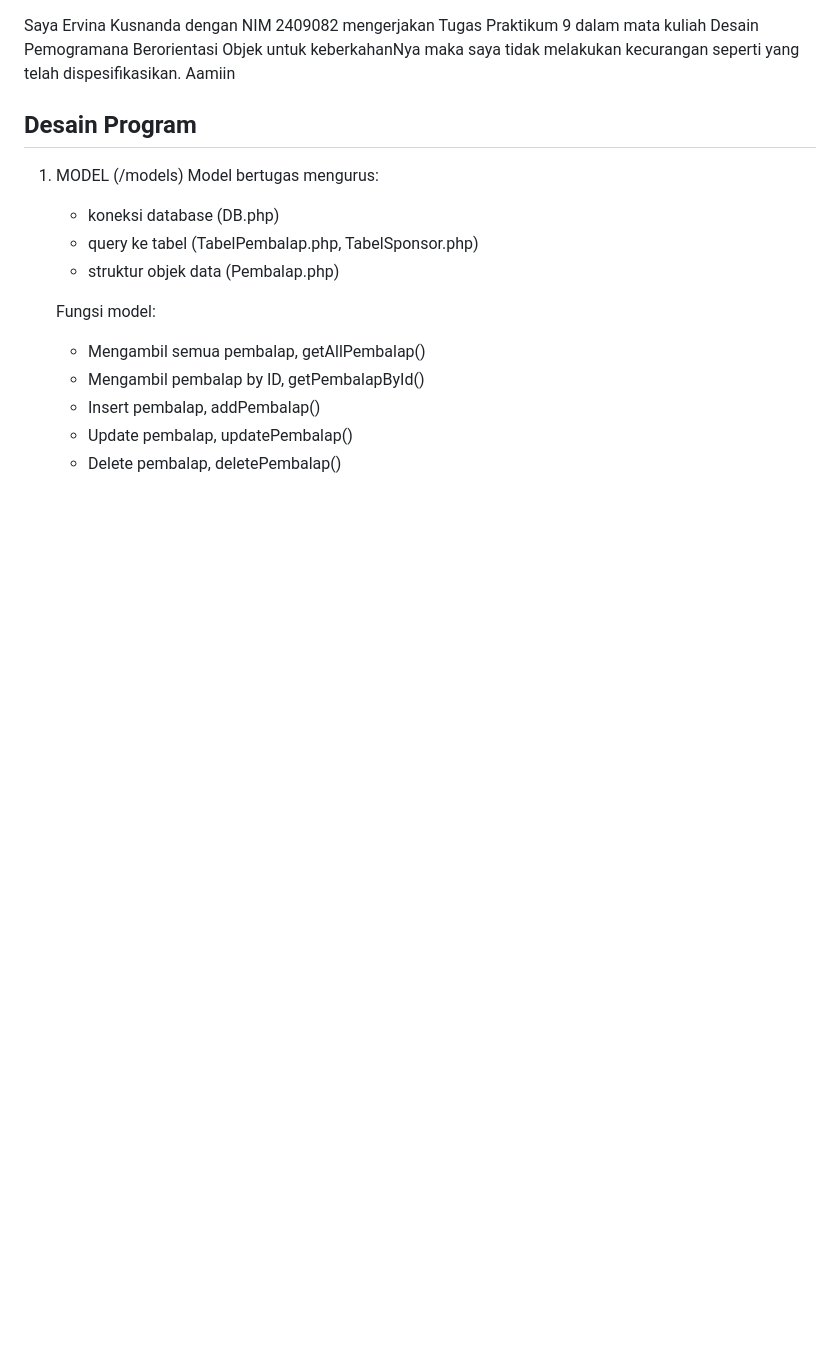
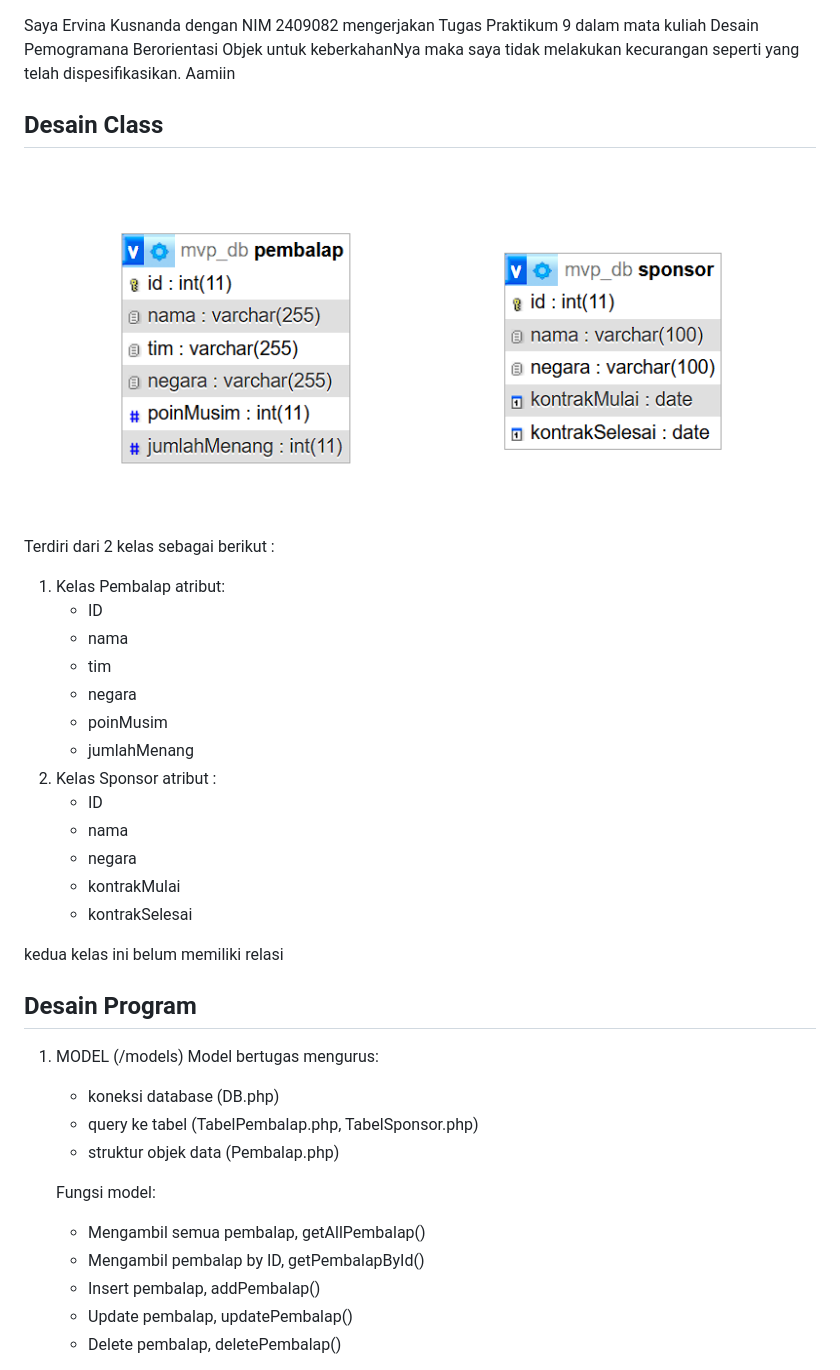
Before and after one commit to Erviina/TP9DPBO2425C2, a Markdown page: README.md, the part around the change. GitHub-like rendering; blank space fills up the shorter version.

```diff
--- a/README.md
+++ b/README.md
@@ -1,4 +1,26 @@
 Saya Ervina Kusnanda dengan NIM 2409082 mengerjakan Tugas Praktikum 9 dalam mata kuliah Desain Pemogramana Berorientasi Objek untuk keberkahanNya maka saya tidak melakukan kecurangan seperti yang telah dispesifikasikan. Aamiin
+
+## Desain Class ##
+![pembalap](https://github.com/Erviina/TP9DPBO2425C2/blob/main/Dokumentasi/TP9.png?raw=true)
+
+Terdiri dari 2 kelas sebagai berikut :
+1. Kelas Pembalap
+   atribut:
+   - ID
+   - nama
+   - tim
+   - negara
+   - poinMusim
+   - jumlahMenang
+2. Kelas Sponsor
+   atribut :
+   - ID
+   - nama
+   - negara
+   - kontrakMulai
+   - kontrakSelesai
+
+kedua kelas ini belum memiliki relasi
 
 ## Desain Program ##
 
```
